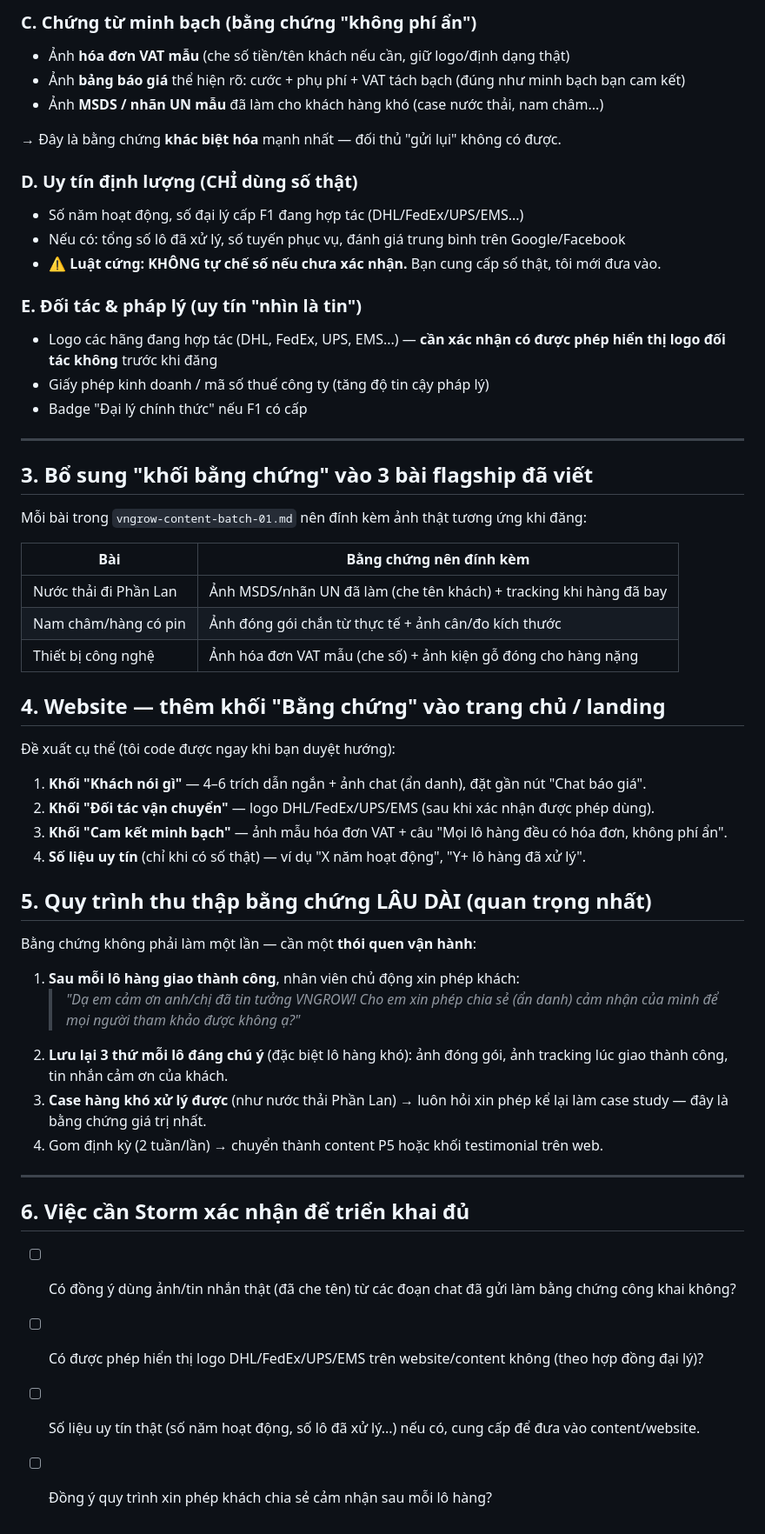
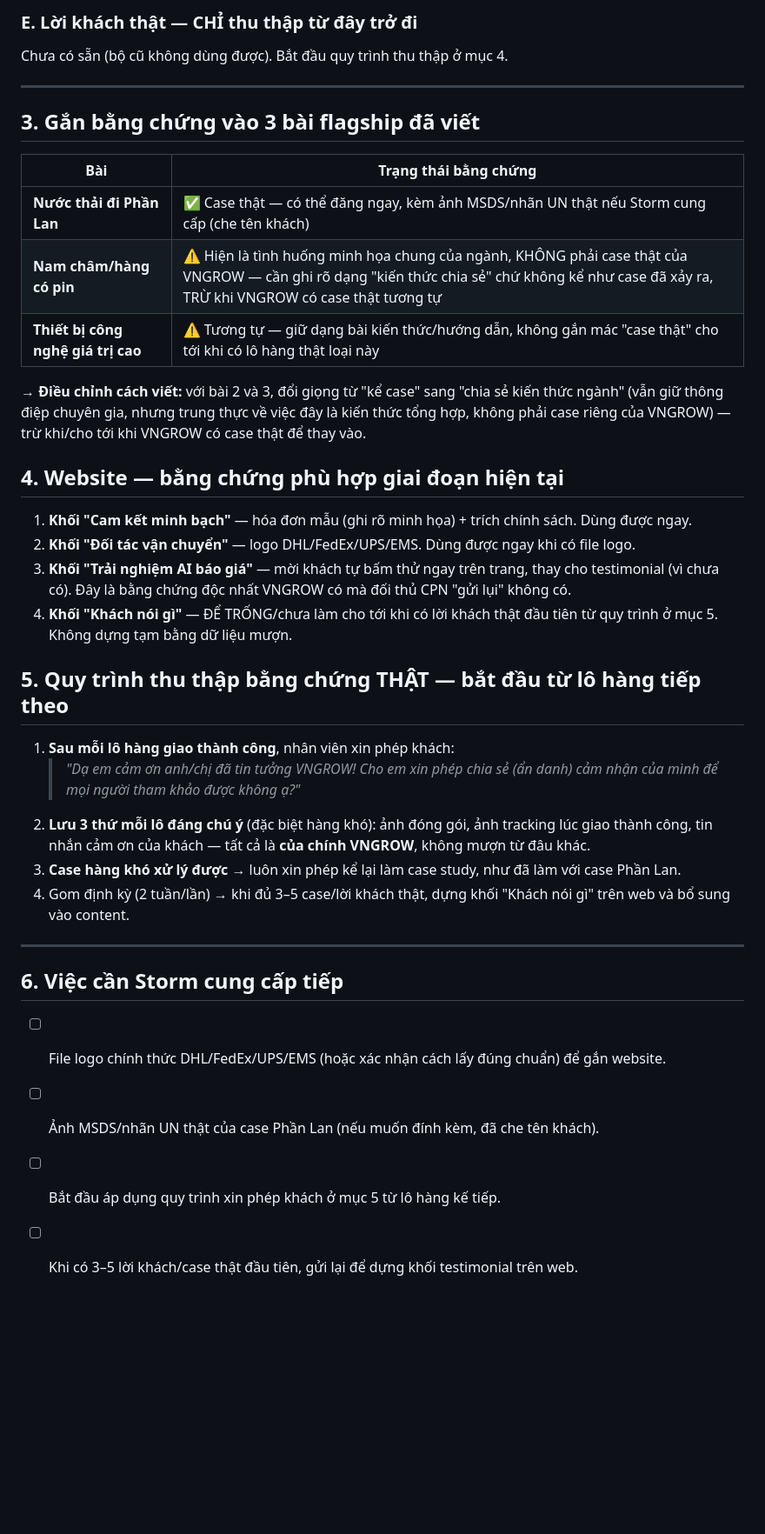
Before and after one commit to stormhuynh/vngrow-express-webapp, a Markdown page: docs/vngrow-trust-signals.md, the part around one of its changes. Shown at 87% size. Rendered like a GitHub page; blank space fills up the shorter version.

```diff
--- a/docs/vngrow-trust-signals.md
+++ b/docs/vngrow-trust-signals.md
@@ -29,56 +49,39 @@ Từ chính các đoạn chat bạn đã gửi, đã có sẵn:
 
-### C. Chứng từ minh bạch (bằng chứng "không phí ẩn")
-- Ảnh **hóa đơn VAT mẫu** (che số tiền/tên khách nếu cần, giữ logo/định dạng thật)
-- Ảnh **bảng báo giá** thể hiện rõ: cước + phụ phí + VAT tách bạch (đúng như minh bạch bạn cam kết)
-- Ảnh **MSDS / nhãn UN mẫu** đã làm cho khách hàng khó (case nước thải, nam châm...)
-
-→ Đây là bằng chứng **khác biệt hóa** mạnh nhất — đối thủ "gửi lụi" không có được.
-
-### D. Uy tín định lượng (CHỈ dùng số thật)
-- Số năm hoạt động, số đại lý cấp F1 đang hợp tác (DHL/FedEx/UPS/EMS...)
-- Nếu có: tổng số lô đã xử lý, số tuyến phục vụ, đánh giá trung bình trên Google/Facebook
-- ⚠️ **Luật cứng: KHÔNG tự chế số nếu chưa xác nhận.** Bạn cung cấp số thật, tôi mới đưa vào.
-
-### E. Đối tác & pháp lý (uy tín "nhìn là tin")
-- Logo các hãng đang hợp tác (DHL, FedEx, UPS, EMS...) — **cần xác nhận có được phép hiển thị logo đối tác không** trước khi đăng
-- Giấy phép kinh doanh / mã số thuế công ty (tăng độ tin cậy pháp lý)
-- Badge "Đại lý chính thức" nếu F1 có cấp
+### E. Lời khách thật — CHỈ thu thập từ đây trở đi
+Chưa có sẵn (bộ cũ không dùng được). Bắt đầu quy trình thu thập ở mục 4.
 
 ---
 
-## 3. Bổ sung "khối bằng chứng" vào 3 bài flagship đã viết
+## 3. Gắn bằng chứng vào 3 bài flagship đã viết
 
-Mỗi bài trong `vngrow-content-batch-01.md` nên đính kèm ảnh thật tương ứng khi đăng:
+| Bài | Trạng thái bằng chứng |
+|---|---|
+| **Nước thải đi Phần Lan** | ✅ Case thật — có thể đăng ngay, kèm ảnh MSDS/nhãn UN thật nếu Storm cung cấp (che tên khách) |
+| **Nam châm/hàng có pin** | ⚠️ Hiện là tình huống minh họa chung của ngành, KHÔNG phải case thật của VNGROW — cần ghi rõ dạng "kiến thức chia sẻ" chứ không kể như case đã xảy ra, TRỪ khi VNGROW có case thật tương tự |
+| **Thiết bị công nghệ giá trị cao** | ⚠️ Tương tự — giữ dạng bài kiến thức/hướng dẫn, không gắn mác "case thật" cho tới khi có lô hàng thật loại này |
 
-| Bài | Bằng chứng nên đính kèm |
-|---|---|
-| Nước thải đi Phần Lan | Ảnh MSDS/nhãn UN đã làm (che tên khách) + tracking khi hàng đã bay |
-| Nam châm/hàng có pin | Ảnh đóng gói chắn từ thực tế + ảnh cân/đo kích thước |
-| Thiết bị công nghệ | Ảnh hóa đơn VAT mẫu (che số) + ảnh kiện gỗ đóng cho hàng nặng |
+→ **Điều chỉnh cách viết:** với bài 2 và 3, đổi giọng từ "kể case" sang "chia sẻ kiến thức ngành" (vẫn giữ thông điệp chuyên gia, nhưng trung thực về việc đây là kiến thức tổng hợp, không phải case riêng của VNGROW) — trừ khi/cho tới khi VNGROW có case thật để thay vào.
 
-## 4. Website — thêm khối "Bằng chứng" vào trang chủ / landing
+## 4. Website — bằng chứng phù hợp giai đoạn hiện tại
 
-Đề xuất cụ thể (tôi code được ngay khi bạn duyệt hướng):
-1. **Khối "Khách nói gì"** — 4–6 trích dẫn ngắn + ảnh chat (ẩn danh), đặt gần nút "Chat báo giá".
-2. **Khối "Đối tác vận chuyển"** — logo DHL/FedEx/UPS/EMS (sau khi xác nhận được phép dùng).
-3. **Khối "Cam kết minh bạch"** — ảnh mẫu hóa đơn VAT + câu "Mọi lô hàng đều có hóa đơn, không phí ẩn".
-4. **Số liệu uy tín** (chỉ khi có số thật) — ví dụ "X năm hoạt động", "Y+ lô hàng đã xử lý".
+1. **Khối "Cam kết minh bạch"** — hóa đơn mẫu (ghi rõ minh họa) + trích chính sách. Dùng được ngay.
+2. **Khối "Đối tác vận chuyển"** — logo DHL/FedEx/UPS/EMS. Dùng được ngay khi có file logo.
+3. **Khối "Trải nghiệm AI báo giá"** — mời khách tự bấm thử ngay trên trang, thay cho testimonial (vì chưa có). Đây là bằng chứng độc nhất VNGROW có mà đối thủ CPN "gửi lụi" không có.
+4. **Khối "Khách nói gì"** — ĐỂ TRỐNG/chưa làm cho tới khi có lời khách thật đầu tiên từ quy trình ở mục 5. Không dựng tạm bằng dữ liệu mượn.
 
-## 5. Quy trình thu thập bằng chứng LÂU DÀI (quan trọng nhất)
+## 5. Quy trình thu thập bằng chứng THẬT — bắt đầu từ lô hàng tiếp theo
 
-Bằng chứng không phải làm một lần — cần một **thói quen vận hành**:
-
-1. **Sau mỗi lô hàng giao thành công**, nhân viên chủ động xin phép khách:
+1. **Sau mỗi lô hàng giao thành công**, nhân viên xin phép khách:
    > *"Dạ em cảm ơn anh/chị đã tin tưởng VNGROW! Cho em xin phép chia sẻ (ẩn danh) cảm nhận của mình để mọi người tham khảo được không ạ?"*
-2. **Lưu lại 3 thứ mỗi lô đáng chú ý** (đặc biệt lô hàng khó): ảnh đóng gói, ảnh tracking lúc giao thành công, tin nhắn cảm ơn của khách.
-3. **Case hàng khó xử lý được** (như nước thải Phần Lan) → luôn hỏi xin phép kể lại làm case study — đây là bằng chứng giá trị nhất.
-4. Gom định kỳ (2 tuần/lần) → chuyển thành content P5 hoặc khối testimonial trên web.
+2. **Lưu 3 thứ mỗi lô đáng chú ý** (đặc biệt hàng khó): ảnh đóng gói, ảnh tracking lúc giao thành công, tin nhắn cảm ơn của khách — tất cả là **của chính VNGROW**, không mượn từ đâu khác.
+3. **Case hàng khó xử lý được** → luôn xin phép kể lại làm case study, như đã làm với case Phần Lan.
+4. Gom định kỳ (2 tuần/lần) → khi đủ 3–5 case/lời khách thật, dựng khối "Khách nói gì" trên web và bổ sung vào content.
 
 ---
 
-## 6. Việc cần Storm xác nhận để triển khai đủ
+## 6. Việc cần Storm cung cấp tiếp
 
-- [ ] Có đồng ý dùng ảnh/tin nhắn thật (đã che tên) từ các đoạn chat đã gửi làm bằng chứng công khai không?
-- [ ] Có được phép hiển thị logo DHL/FedEx/UPS/EMS trên website/content không (theo hợp đồng đại lý)?
-- [ ] Số liệu uy tín thật (số năm hoạt động, số lô đã xử lý...) nếu có, cung cấp để đưa vào content/website.
-- [ ] Đồng ý quy trình xin phép khách chia sẻ cảm nhận sau mỗi lô hàng?
+- [ ] File logo chính thức DHL/FedEx/UPS/EMS (hoặc xác nhận cách lấy đúng chuẩn) để gắn website.
+- [ ] Ảnh MSDS/nhãn UN thật của case Phần Lan (nếu muốn đính kèm, đã che tên khách).
+- [ ] Bắt đầu áp dụng quy trình xin phép khách ở mục 5 từ lô hàng kế tiếp.
+- [ ] Khi có 3–5 lời khách/case thật đầu tiên, gửi lại để dựng khối testimonial trên web.
```
Also changed, not shown: other parts of docs/vngrow-trust-signals.md (+36 -16 lines), docs/vngrow-brand-strategy.md (+1 -0 lines), docs/vngrow-content-batch-01.md (+6 -4 lines).
